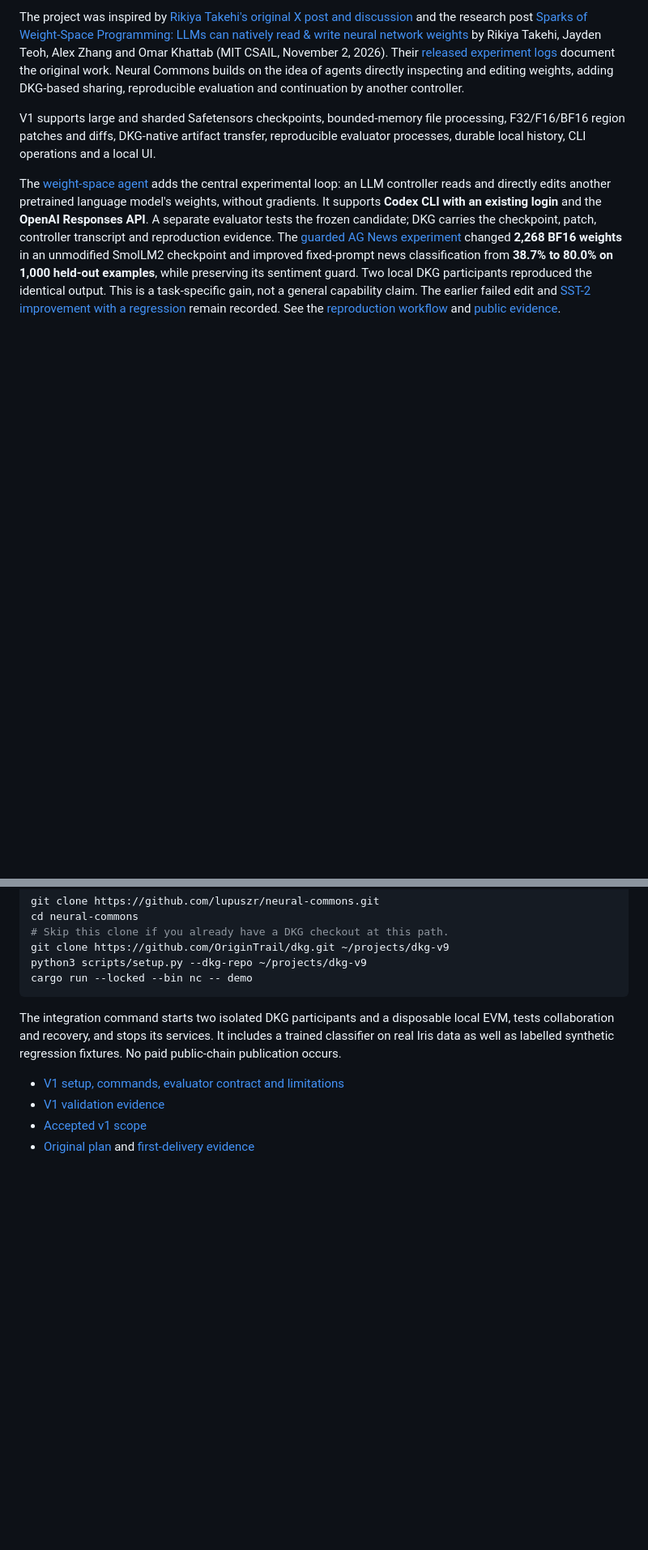
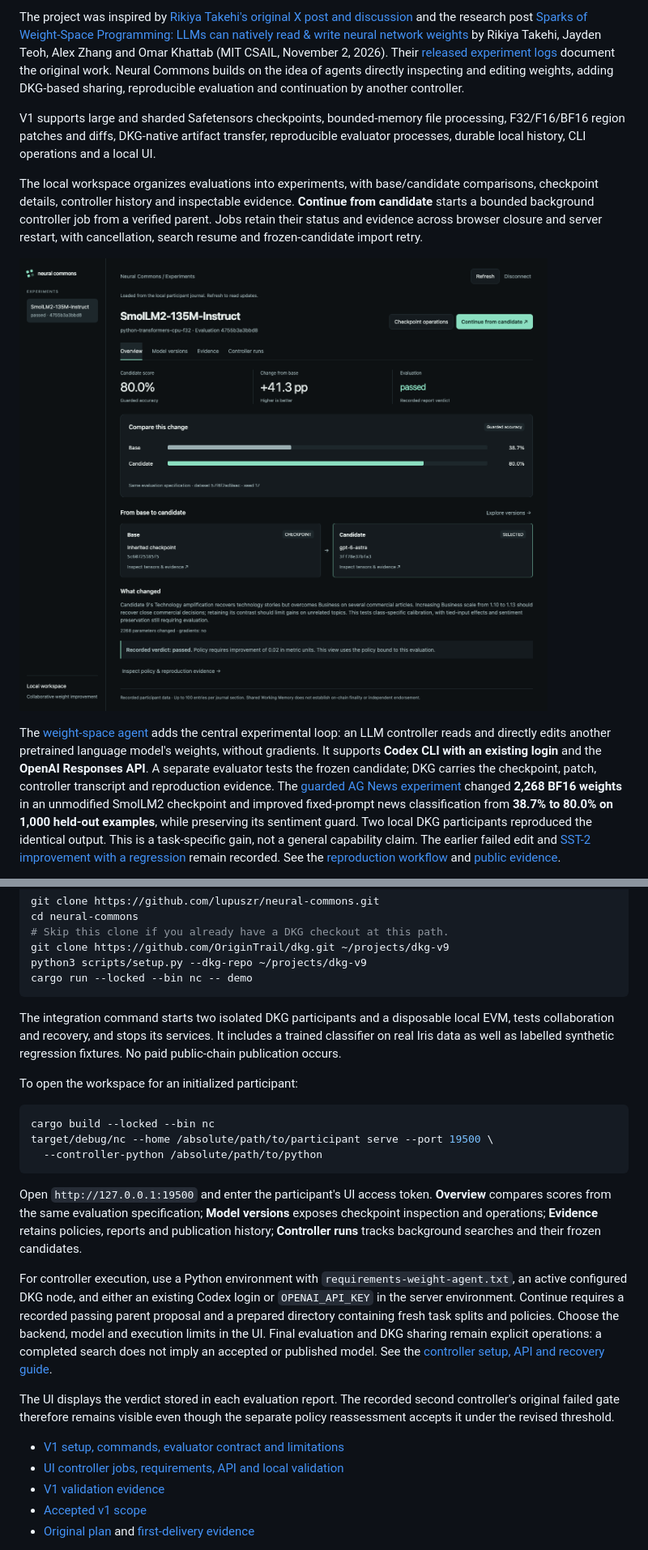
Before and after one commit to lupuszr/neural-commons, a Markdown page: README.md, 2 parts joined by grey strips. Shown at 81% size. Rendered like a GitHub page; pictures changed too: docs/assets/workspace.png (added); blank space fills up the shorter version.

Commit message:
Add experiment workspace and durable controller jobs

````diff
--- a/README.md
+++ b/README.md
@@ -5,6 +5,14 @@ Collaborative neural-network weight changes through OriginTrail DKG. Rust provid
 The project was inspired by [Rikiya Takehi's original X post and discussion](https://x.com/rikiyatakehi/status/2117313742891327994) and the research post [Sparks of Weight-Space Programming: LLMs can natively read & write neural network weights](https://rikiyat.github.io/blog/weight-space-programming/) by Rikiya Takehi, Jayden Teoh, Alex Zhang and Omar Khattab (MIT CSAIL, November 2, 2026). Their [released experiment logs](https://github.com/RikiyaT/lm_understand-logs) document the original work. Neural Commons builds on the idea of agents directly inspecting and editing weights, adding DKG-based sharing, reproducible evaluation and continuation by another controller.
 
 V1 supports large and sharded Safetensors checkpoints, bounded-memory file processing, F32/F16/BF16 region patches and diffs, DKG-native artifact transfer, reproducible evaluator processes, durable local history, CLI operations and a local UI.
+
+The local workspace organizes evaluations into experiments, with base/candidate
+comparisons, checkpoint details, controller history and inspectable evidence.
+**Continue from candidate** starts a bounded background controller job from a
+verified parent. Jobs retain their status and evidence across browser closure and
+server restart, with cancellation, search resume and frozen-candidate import retry.
+
+![Neural Commons workspace showing the recorded AG News evaluation](docs/assets/workspace.png)
 
 The [weight-space agent](docs/WEIGHT-AGENT.md) adds the central experimental loop:
 an LLM controller reads and directly edits another pretrained language model's
@@ -44,7 +52,35 @@ cargo run --locked --bin nc -- demo
 
 The integration command starts two isolated DKG participants and a disposable local EVM, tests collaboration and recovery, and stops its services. It includes a trained classifier on real Iris data as well as labelled synthetic regression fixtures. No paid public-chain publication occurs.
 
+To open the workspace for an initialized participant:
+
+```sh
+cargo build --locked --bin nc
+target/debug/nc --home /absolute/path/to/participant serve --port 19500 \
+  --controller-python /absolute/path/to/python
+```
+
+Open `http://127.0.0.1:19500` and enter the participant's UI access token.
+**Overview** compares scores from the same evaluation specification;
+**Model versions** exposes checkpoint inspection and operations; **Evidence**
+retains policies, reports and publication history; **Controller runs** tracks
+background searches and their frozen candidates.
+
+For controller execution, use a Python environment with
+`requirements-weight-agent.txt`, an active configured DKG node, and either an
+existing Codex login or `OPENAI_API_KEY` in the server environment. Continue
+requires a recorded passing parent proposal and a prepared directory containing
+fresh task splits and policies. Choose the backend, model and execution limits in
+the UI. Final evaluation and DKG sharing remain explicit operations: a completed
+search does not imply an accepted or published model. See the
+[controller setup, API and recovery guide](docs/CONTINUATION-UI.md).
+
+The UI displays the verdict stored in each evaluation report. The recorded second
+controller's original failed gate therefore remains visible even though the
+separate policy reassessment accepts it under the revised threshold.
+
 - [V1 setup, commands, evaluator contract and limitations](docs/V1.md)
+- [UI controller jobs, requirements, API and local validation](docs/CONTINUATION-UI.md)
 - [V1 validation evidence](docs/V1-VALIDATION.md)
 - [Accepted v1 scope](docs/V1-PLAN.md)
 - [Original plan](PLAN.md) and [first-delivery evidence](docs/VALIDATION.md)
````
Also changed, not shown: docs/CONTINUATION-UI.md (added, +127 -0 lines), docs/V1.md (+21 -0 lines), 14 other files.
